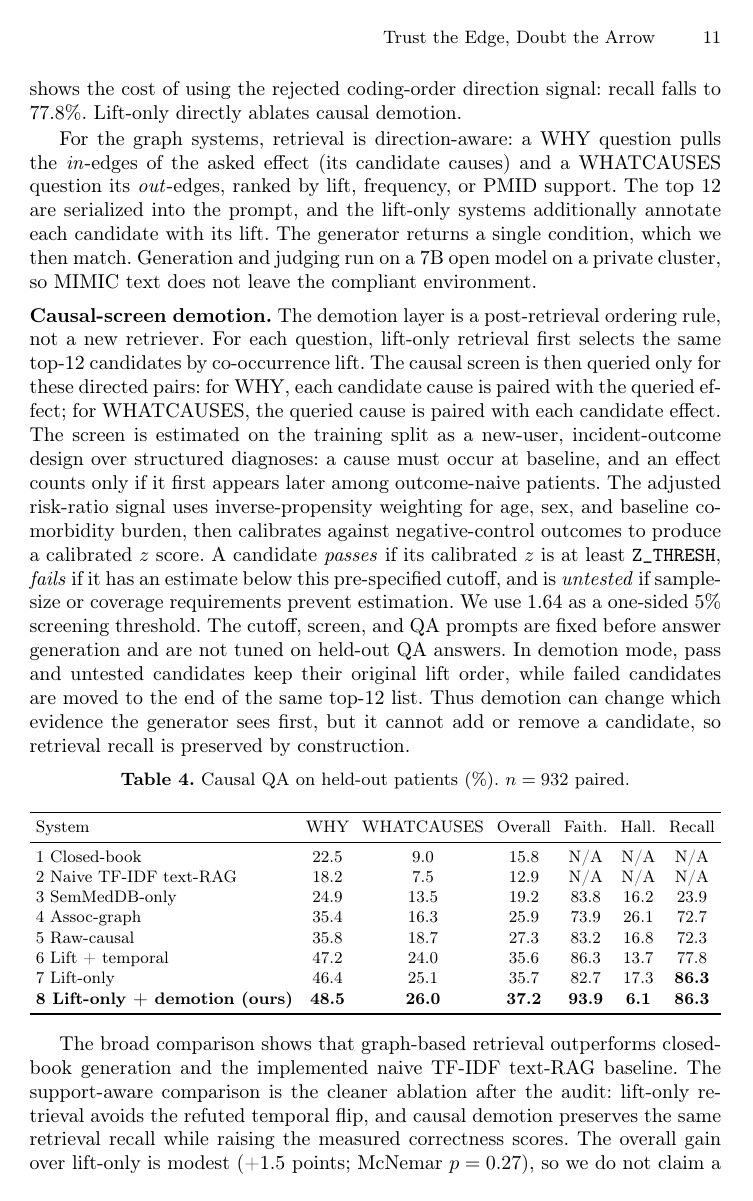
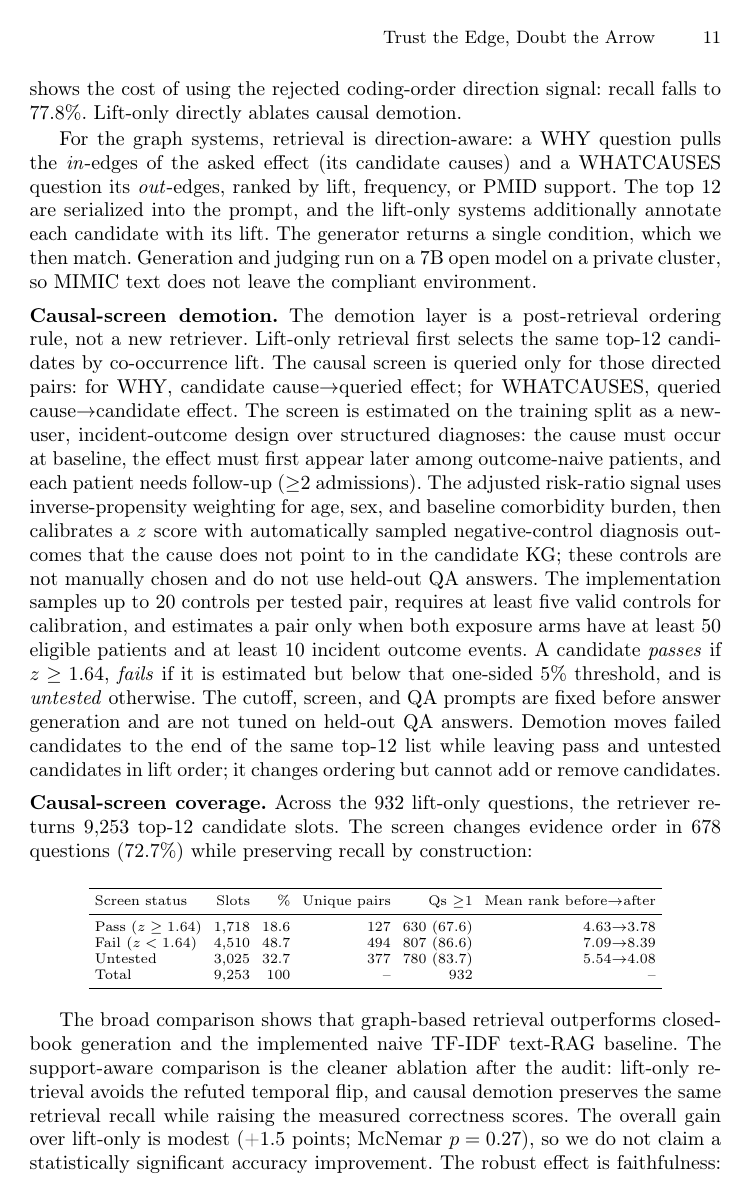
Before and after one commit to VincentZ007/clinical-causal-kg-artifact, a LaTeX thesis (paper/main.tex): page 11 of 16. Compiled offline with pdfLaTeX.

Commit message:
Clarify causal screen coverage and demotion

```diff
--- a/paper/main.tex
+++ b/paper/main.tex
@@ -162,7 +162,20 @@ Raw-causal directly ablates support filtering. Lift + temporal shows the cost of
 
 For the graph systems, retrieval is direction-aware: a WHY question pulls the \emph{in}-edges of the asked effect (its candidate causes) and a WHATCAUSES question its \emph{out}-edges, ranked by lift, frequency, or PMID support. The top~12 are serialized into the prompt, and the lift-only systems additionally annotate each candidate with its lift. The generator returns a single condition, which we then match. Generation and judging run on a 7B open model on a private cluster, so MIMIC text does not leave the compliant environment.
 
-\smallskip\noindent\textbf{Causal-screen demotion.} The demotion layer is a post-retrieval ordering rule, not a new retriever. For each question, lift-only retrieval first selects the same top-12 candidates by co-occurrence lift. The causal screen is then queried only for these directed pairs: for WHY, each candidate cause is paired with the queried effect; for WHATCAUSES, the queried cause is paired with each candidate effect. The screen is estimated on the training split as a new-user, incident-outcome design over structured diagnoses: a cause must occur at baseline, and an effect counts only if it first appears later among outcome-naive patients. The adjusted risk-ratio signal uses inverse-propensity weighting for age, sex, and baseline comorbidity burden, then calibrates against negative-control outcomes to produce a calibrated $z$ score. A candidate \emph{passes} if its calibrated $z$ is at least \texttt{Z\_THRESH}, \emph{fails} if it has an estimate below this pre-specified cutoff, and is \emph{untested} if sample-size or coverage requirements prevent estimation. We use 1.64 as a one-sided 5\% screening threshold. The cutoff, screen, and QA prompts are fixed before answer generation and are not tuned on held-out QA answers. In demotion mode, pass and untested candidates keep their original lift order, while failed candidates are moved to the end of the same top-12 list. Thus demotion can change which evidence the generator sees first, but it cannot add or remove a candidate, so retrieval recall is preserved by construction.
+\smallskip\noindent\textbf{Causal-screen demotion.} The demotion layer is a post-retrieval ordering rule, not a new retriever. Lift-only retrieval first selects the same top-12 candidates by co-occurrence lift. The causal screen is queried only for those directed pairs: for WHY, candidate cause$\rightarrow$queried effect; for WHATCAUSES, queried cause$\rightarrow$candidate effect. The screen is estimated on the training split as a new-user, incident-outcome design over structured diagnoses: the cause must occur at baseline, the effect must first appear later among outcome-naive patients, and each patient needs follow-up ($\geq$2 admissions). The adjusted risk-ratio signal uses inverse-propensity weighting for age, sex, and baseline comorbidity burden, then calibrates a $z$ score with automatically sampled negative-control diagnosis outcomes that the cause does not point to in the candidate KG; these controls are not manually chosen and do not use held-out QA answers. The implementation samples up to 20 controls per tested pair, requires at least five valid controls for calibration, and estimates a pair only when both exposure arms have at least 50 eligible patients and at least 10 incident outcome events. A candidate \emph{passes} if $z\geq1.64$, \emph{fails} if it is estimated but below that one-sided 5\% threshold, and is \emph{untested} otherwise. The cutoff, screen, and QA prompts are fixed before answer generation and are not tuned on held-out QA answers. Demotion moves failed candidates to the end of the same top-12 list while leaving pass and untested candidates in lift order; it changes ordering but cannot add or remove candidates.
+
+\smallskip\noindent\textbf{Causal-screen coverage.} Across the 932 lift-only questions, the retriever returns 9{,}253 top-12 candidate slots. The screen changes evidence order in 678 questions (72.7\%) while preserving recall by construction:
+\begin{center}
+\scriptsize
+\setlength{\tabcolsep}{3pt}
+\begin{tabular}{lrrrrr}\toprule
+Screen status & Slots & \% & Unique pairs & Qs $\geq$1 & Mean rank before$\to$after \\\midrule
+Pass ($z\geq1.64$) & 1{,}718 & 18.6 & 127 & 630 (67.6) & 4.63$\to$3.78 \\
+Fail ($z<1.64$) & 4{,}510 & 48.7 & 494 & 807 (86.6) & 7.09$\to$8.39 \\
+Untested & 3{,}025 & 32.7 & 377 & 780 (83.7) & 5.54$\to$4.08 \\
+Total & 9{,}253 & 100 & -- & 932 & -- \\\bottomrule
+\end{tabular}
+\end{center}
 
 \begin{table}[!htbp]\centering\caption{Causal QA on held-out patients (\%). $n=932$ paired.}\label{tab:qa}\footnotesize
 \setlength{\tabcolsep}{3.5pt}
```
Also changed, not shown: paper/main.tex (10 more changed lines).
